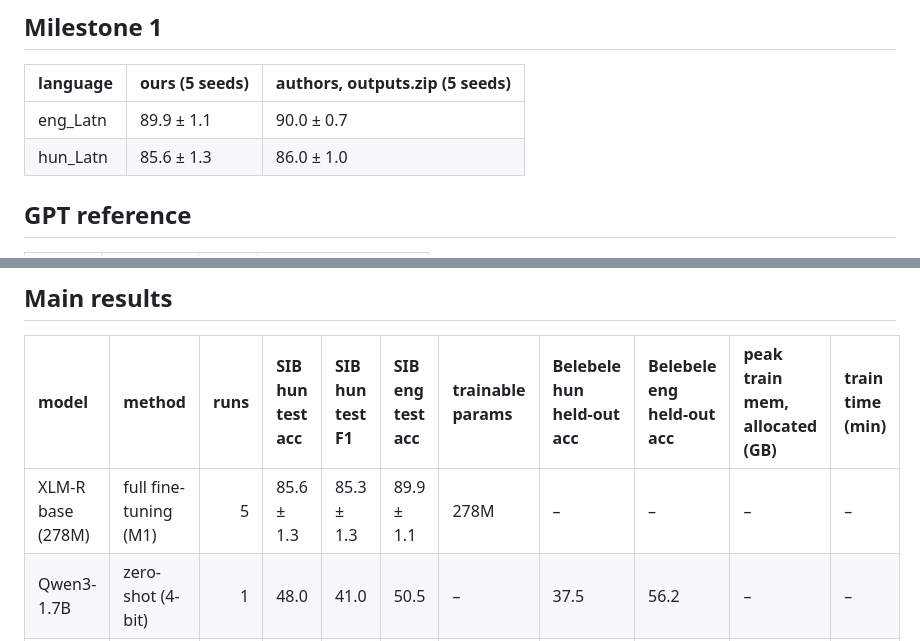
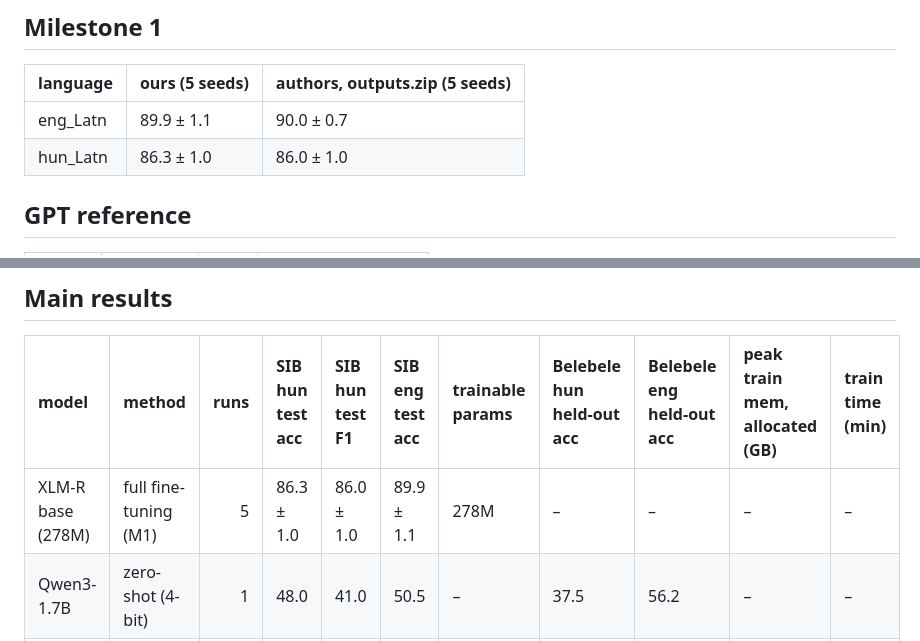
Before and after one commit to DeliaJing/Teaching-a-Small-Language-Model-with-LoRA, a Markdown page: milestone2/results/tables.md, 2 parts joined by grey strips. Drawn GitHub-style.

```diff
--- a/milestone2/results/tables.md
+++ b/milestone2/results/tables.md
@@ -3,7 +3,7 @@
 | language   | ours (5 seeds)   | authors, outputs.zip (5 seeds)   |
 |:-----------|:-----------------|:---------------------------------|
 | eng_Latn   | 89.9 ± 1.1       | 90.0 ± 0.7                       |
-| hun_Latn   | 85.6 ± 1.3       | 86.0 ± 1.0                       |
+| hun_Latn   | 86.3 ± 1.0       | 86.0 ± 1.0                       |
 
 ## GPT reference
 
@@ -18,7 +18,7 @@
 
 | model             | method                      |   runs | SIB hun test acc   | SIB hun test F1   | SIB eng test acc   | trainable params   | Belebele hun held-out acc   | Belebele eng held-out acc   | peak train mem, allocated (GB)   | train time (min)   |
 |:------------------|:----------------------------|-------:|:-------------------|:------------------|:-------------------|:-------------------|:----------------------------|:----------------------------|:---------------------------------|:-------------------|
-| XLM-R base (278M) | full fine-tuning (M1)       |      5 | 85.6 ± 1.3         | 85.3 ± 1.3        | 89.9 ± 1.1         | 278M               | –                           | –                           | –                                | –                  |
+| XLM-R base (278M) | full fine-tuning (M1)       |      5 | 86.3 ± 1.0         | 86.0 ± 1.0        | 89.9 ± 1.1         | 278M               | –                           | –                           | –                                | –                  |
 | Qwen3-1.7B        | zero-shot (4-bit)           |      1 | 48.0               | 41.0              | 50.5               | –                  | 37.5                        | 56.2                        | –                                | –                  |
 | Qwen3-1.7B        | zero-shot (16-bit)          |      1 | 32.8               | 21.3              | 48.0               | –                  | 44.5                        | 72.2                        | –                                | –                  |
 | Qwen3-1.7B        | QLoRA, best config, SIB hun |      3 | 87.8 ± 0.0         | 86.9 ± 0.4        | 91.2 ± 1.0         | 17.4M              | 52.2 ± 2.7                  | 76.4 ± 1.8                  | 3.0 ± 0.0                        | 2.2 ± 0.0          |
```
Also changed, not shown: other parts of milestone2/results/tables.md (+14 -14 lines), README.md (+23 -23 lines), milestone2/results/plots/sweep_all.png, 8 other files.
